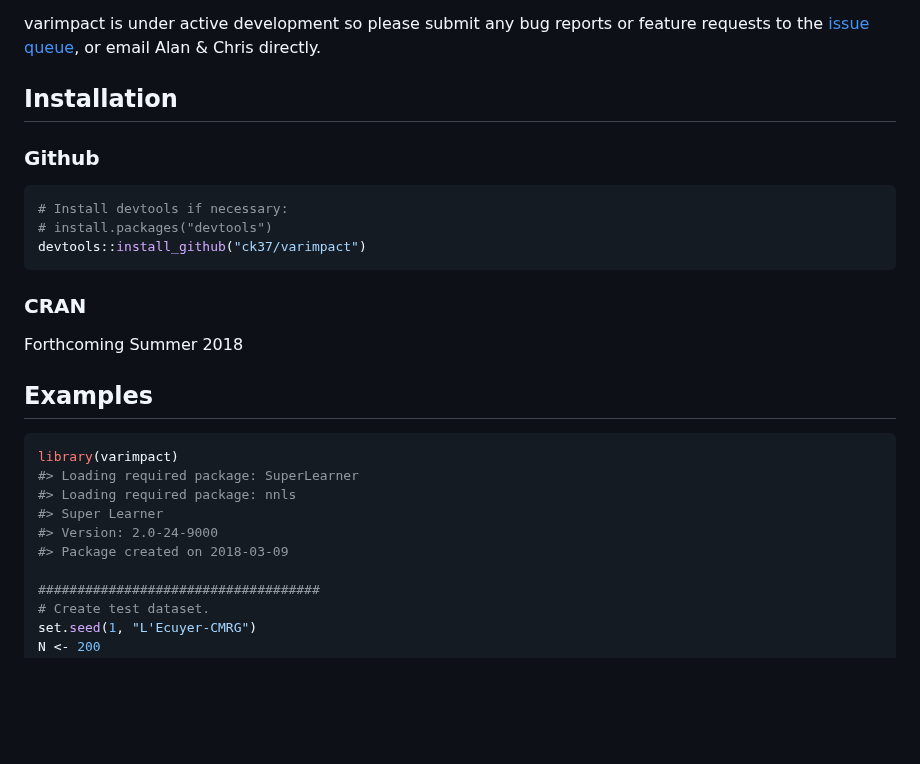
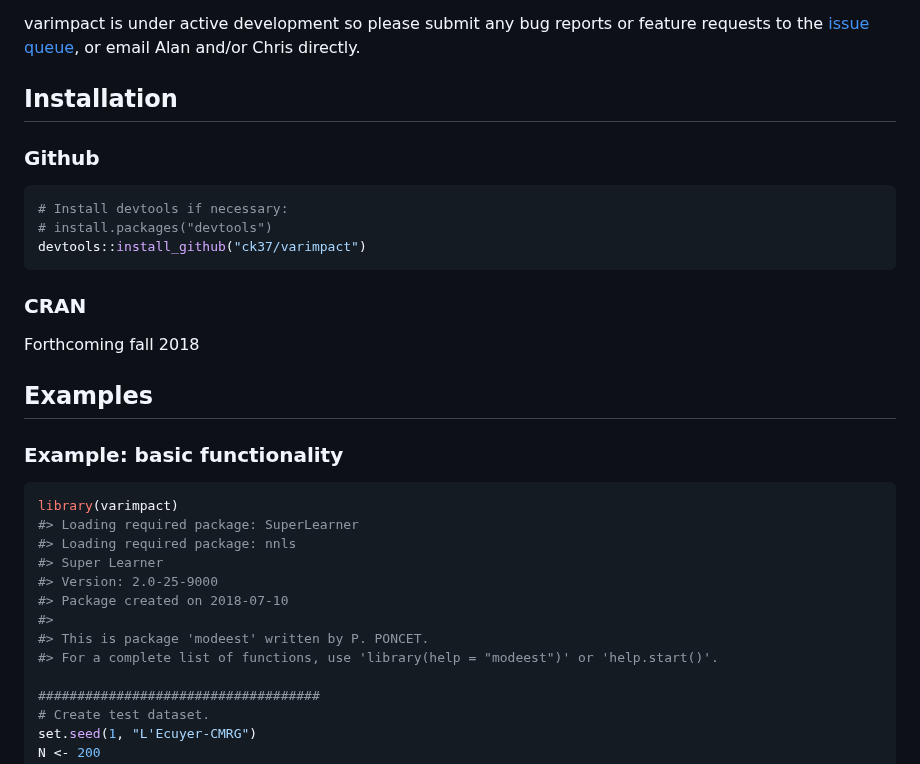
Before and after one commit to ck37/varimpact, a Markdown page: README.md, the part around one of its changes. GitHub-like rendering; blank space fills up the shorter version.

````diff
--- a/README.md
+++ b/README.md
@@ -46,8 +46,8 @@ incorporated into the analysis.
 
 varimpact is under active development so please submit any bug reports
 or feature requests to the [issue
-queue](https://github.com/ck37/varimpact/issues), or email Alan & Chris
-directly.
+queue](https://github.com/ck37/varimpact/issues), or email Alan and/or
+Chris directly.
 
 ## Installation
 
@@ -61,17 +61,22 @@ devtools::install_github("ck37/varimpact")
 
 ### CRAN
 
-Forthcoming Summer 2018
+Forthcoming fall 2018
 
 ## Examples
+
+### Example: basic functionality
 
 ``` r
 library(varimpact)
 #> Loading required package: SuperLearner
 #> Loading required package: nnls
 #> Super Learner
-#> Version: 2.0-24-9000
-#> Package created on 2018-03-09
+#> Version: 2.0-25-9000
+#> Package created on 2018-07-10
+#>
+#> This is package 'modeest' written by P. PONCET.
+#> For a complete list of functions, use 'library(help = "modeest")' or 'help.start()'.
 
 ####################################
 # Create test dataset.
````
Also changed, not shown: other parts of README.md (+44 -32 lines), images/README-example_1-1.png (added), images/README-example_5-1.png (added), 2 other files.
